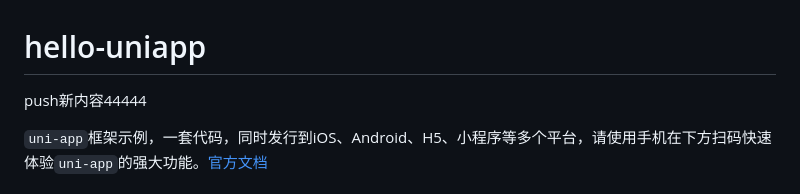
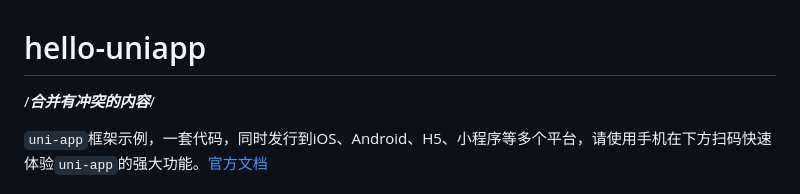
Before and after one commit to YANjie1991/uni-app, a Markdown page: README.md, the part around the change. GitHub-like rendering.

Commit message:
Update README.md
合并冲突

```diff
--- a/README.md
+++ b/README.md
@@ -1,5 +1,5 @@
 # hello-uniapp
-push新内容44444
+/*******合并有冲突的内容*******/
 
 `uni-app`框架示例，一套代码，同时发行到iOS、Android、H5、小程序等多个平台，请使用手机在下方扫码快速体验`uni-app`的强大功能。[官方文档](https://uniapp.dcloud.net.cn/)
 
```
